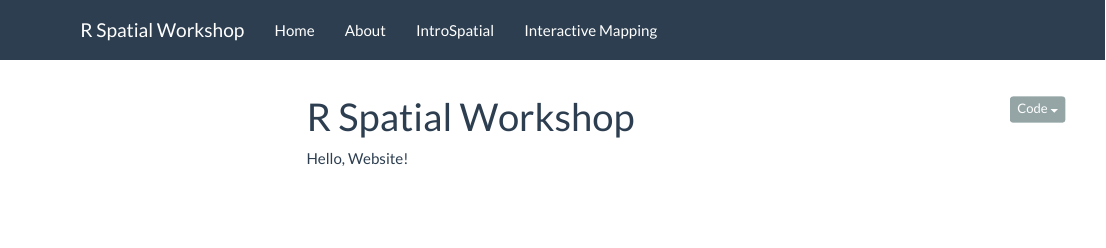
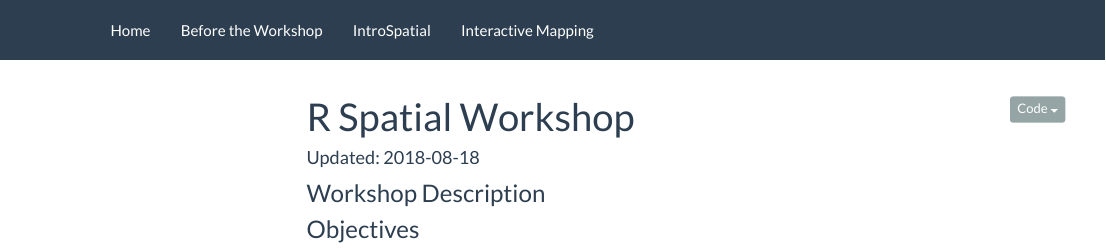
Before and after one commit to mhweber/R-User-Group-Spatial-Workshop-2018, an R Markdown document (index.Rmd): the page in a window 1100 px wide, from its top. Rendered offline with R 4.5, knitr and Pandoc, with nearby package versions; a font, style sheet, LaTeX package, included part or bibliography that could not be used is replaced or left out; menus at the side of the page are left out.

Commit message:
couple changes

```diff
--- a/_site.yml
+++ b/_site.yml
@@ -1,11 +1,10 @@
 name: "R-User-Group-Spatial-Workshop-2018"
 navbar:
-  title: "R Spatial Workshop"
   left:
     - text: "Home"
       href: index.html
-    - text: "About"
-      href: about.html
+    - text: "Before the Workshop"
+      href: Before.html
     - text: "IntroSpatial"
       href: IntroSpatial.html
     - text: "Interactive Mapping"
--- a/index.Rmd
+++ b/index.Rmd
@@ -1,5 +1,9 @@
 ---
+pagetitle: "R User Group Spatial Workshop 2018"
 title: "R Spatial Workshop"
+date: "Updated: `r format(Sys.Date())`"
 ---
 
-Hello, Website!
+### Workshop Description
+
+### Objectives
```
Also changed, not shown: Before.Rmd (renamed from about.Rmd), Before.html, IntroSpatial.html, LeafletPlotly.html, README.html, index.html.
